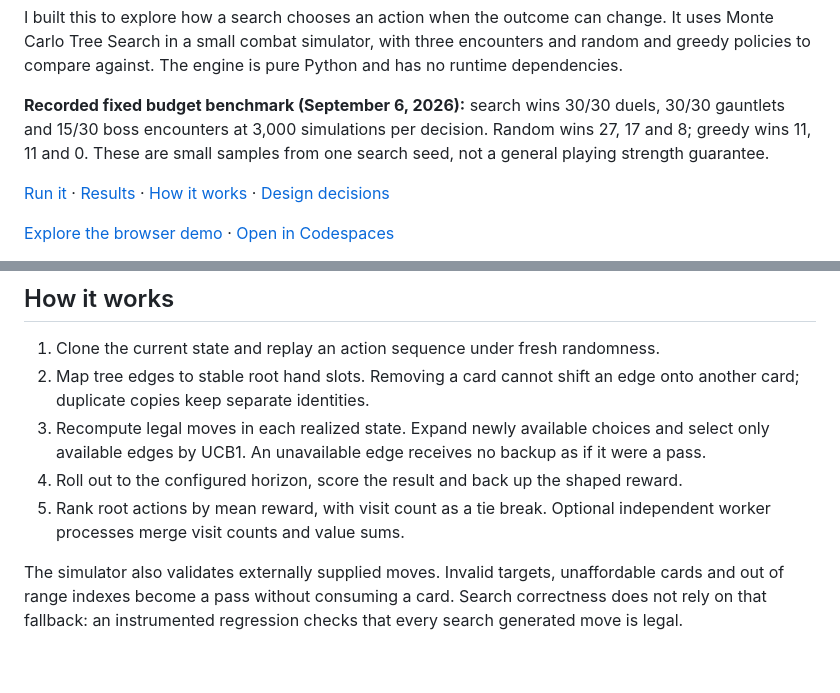
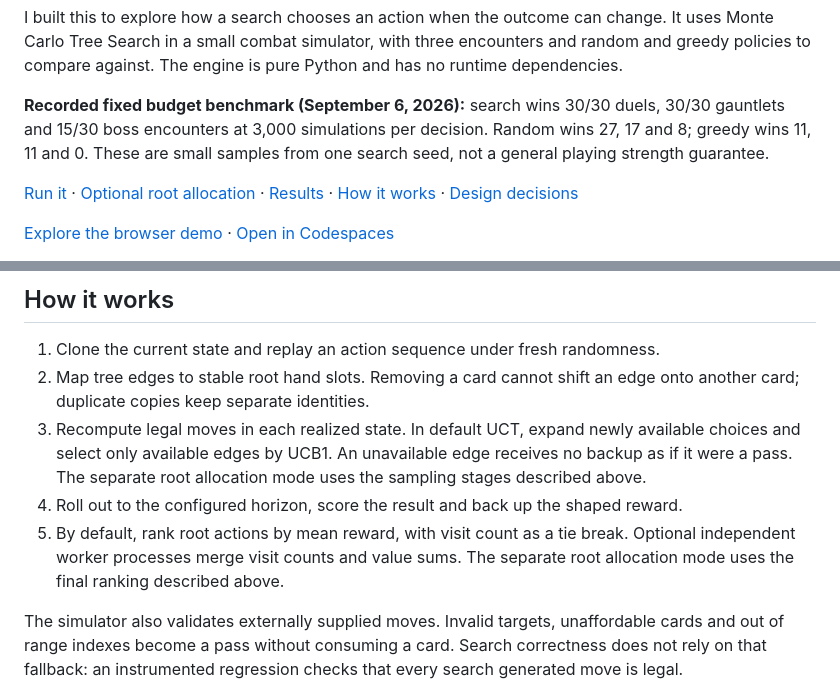
Before and after one commit to T92T1914/mcts-combat-engine, a Markdown page: README.md, 2 parts joined by grey strips. GitHub-like rendering; blank space fills up the shorter version.

```diff
--- a/README.md
+++ b/README.md
@@ -9,7 +9,7 @@ I built this to explore how a search chooses an action when the outcome can chan
 
 **Recorded fixed budget benchmark (September 6, 2026):** search wins 30/30 duels, 30/30 gauntlets and 15/30 boss encounters at 3,000 simulations per decision. Random wins 27, 17 and 8; greedy wins 11, 11 and 0. These are small samples from one search seed, not a general playing strength guarantee.
 
-[Run it](#run-it) · [Results](#results) · [How it works](#how-it-works) · [Design decisions](docs/design-decisions.md)
+[Run it](#run-it) · [Optional root allocation](#optional-root-allocation) · [Results](#results) · [How it works](#how-it-works) · [Design decisions](docs/design-decisions.md)
 
 [Explore the browser demo](https://t92t1914.github.io/mcts-combat-engine/) · [Open in Codespaces](https://codespaces.new/T92T1914/mcts-combat-engine)
 
@@ -289,9 +347,9 @@ retains the full profile and the limits of that no-change decision.
 
 1. Clone the current state and replay an action sequence under fresh randomness.
 2. Map tree edges to stable root hand slots. Removing a card cannot shift an edge onto another card; duplicate copies keep separate identities.
-3. Recompute legal moves in each realized state. Expand newly available choices and select only available edges by UCB1. An unavailable edge receives no backup as if it were a pass.
+3. Recompute legal moves in each realized state. In default UCT, expand newly available choices and select only available edges by UCB1. An unavailable edge receives no backup as if it were a pass. The separate root allocation mode uses the sampling stages described above.
 4. Roll out to the configured horizon, score the result and back up the shaped reward.
-5. Rank root actions by mean reward, with visit count as a tie break. Optional independent worker processes merge visit counts and value sums.
+5. By default, rank root actions by mean reward, with visit count as a tie break. Optional independent worker processes merge visit counts and value sums. The separate root allocation mode uses the final ranking described above.
 
 The simulator also validates externally supplied moves. Invalid targets, unaffordable cards and out of range indexes become a pass without consuming a card. Search correctness does not rely on that fallback: an instrumented regression checks that every search generated move is legal.
 
```
Also changed, not shown: other parts of README.md (+58 -0 lines).
